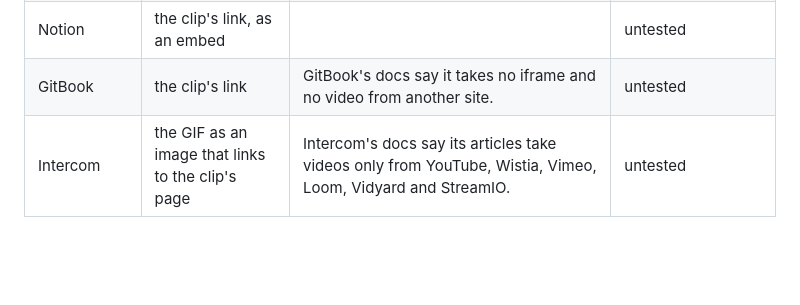
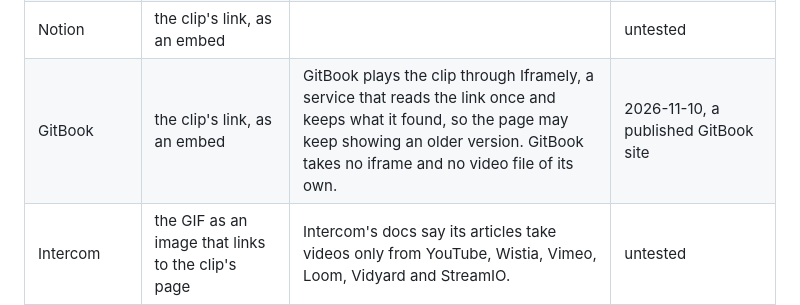
Before and after one commit to versioncam/versioncam, a Markdown page: packages/recorder/README.md, the part around the change. GitHub-like rendering; blank space fills up the shorter version.

Commit message:
README: GitBook plays a clip's link through Iframely
Tested on a published GitBook site: a clip's link as an embed plays the clip's player, which Iframely serves from what it read the first time, so it can lag behind the newest version. The table said GitBook was untested and suggested nothing played.

Co-Authored-By: Claude Opus 5.5 <noreply@anthropic.com>

```diff
--- a/packages/recorder/README.md
+++ b/packages/recorder/README.md
@@ -834,7 +834,7 @@ real page on the date given.
 | Zendesk Guide | the video | | untested |
 | Confluence Cloud | the iFrame macro, with the clip's `/embed` address | | untested |
 | Notion | the clip's link, as an embed | | untested |
-| GitBook | the clip's link | GitBook's docs say it takes no iframe and no video from another site. | untested |
+| GitBook | the clip's link, as an embed | GitBook plays the clip through Iframely, a service that reads the link once and keeps what it found, so the page may keep showing an older version. GitBook takes no iframe and no video file of its own. | 2026-11-10, a published GitBook site |
 | Intercom | the GIF as an image that links to the clip's page | Intercom's docs say its articles take videos only from YouTube, Wistia, Vimeo, Loom, Vidyard and StreamIO. | untested |
 
 The element needs its script on the page. Where a site renders pages in the
```
